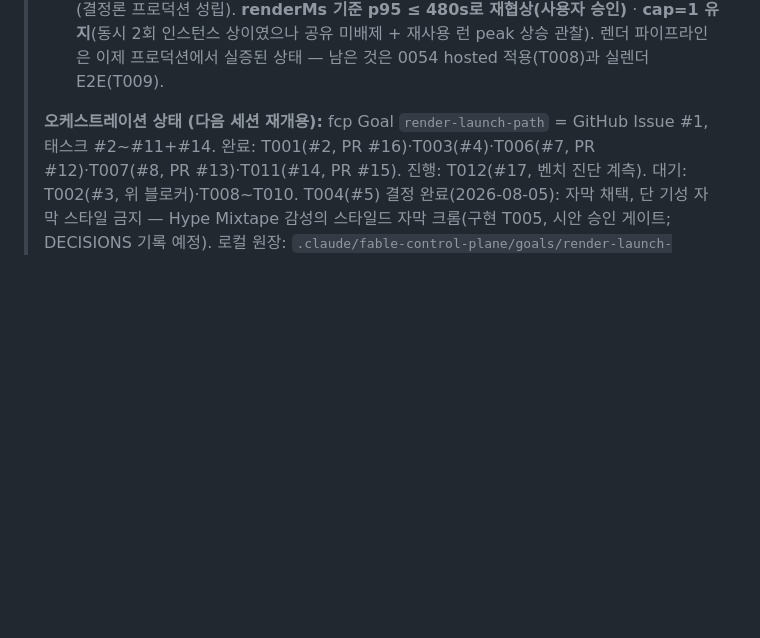
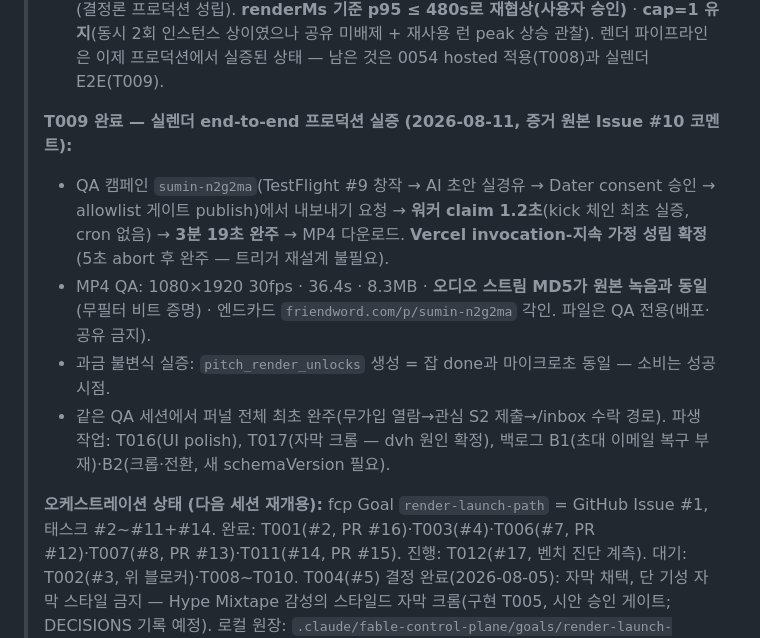
Before and after one commit to wwdbsh/friendword, a Markdown page: docs/SESSION_HANDOFF.md, the part around the change. Drawn GitHub-style; blank space fills up the shorter version.

Commit message:
Write down the render that finally happened to a real pitch (#29)
Co-authored-by: Claude Fable 5 <noreply@anthropic.com>

```diff
--- a/docs/SESSION_HANDOFF.md
+++ b/docs/SESSION_HANDOFF.md
@@ -42,6 +42,13 @@
 > - **현 상태(2026-08-06, T014로 갱신)**: 폰트 결함 해소 → 벤치가 실제로 렌더에 들어갔고, **다음 벽은 처리량**이었다. Hobby 1vCPU에서 캡처가 **~4.2fps**로, 워스트케이스 1,845프레임이 270s 예산 안 1,130프레임에서 정직하게 abort(완주 불가, Issue #3 코멘트에 원본). 하드웨어 격차 3배는 캡처 최적화로 못 메꾼다는 판단으로 **사용자가 Vercel Pro + Performance 머신(4GB/2vCPU)을 결정**(대시보드 설정은 사용자 액션, 새 배포부터 적용 — DECISIONS 2026-08-06 항목). T014가 코드 쪽을 맞췄다: 렌더 두 라우트 `maxDuration: 300 → 800`(vercel.json 포함, ingest-run은 300 불변), 벤치 예산 770s·워커 하드 예산 760s, 예산-천장-리스 관계는 `timeBudget.ts` + `tests-render/timeBudget.render.test.ts`가 상수 관계로 보증.
 > - **메모리 계측 보강(T014)**: Vercel에는 cgroup 3경로가 **전부 ENOENT**(v2 peak·v2 current·v1 max_usage — memoryProbes 실측)라 `self-maxrss`(Node 단독, Chromium·ffmpeg 미포함)만 남아 T002 판정이 불가능했다. 체인에 `/proc` 폴백을 추가(`proc-rss-sampled`: self + 전 자손의 VmRSS 합, 750ms 폴링 최대값)해 자식 프로세스를 실제로 센다. **합산은 공유 페이지를 프로세스마다 세므로 상한(upper bound)**이며 sampled — 판정 시 그 성격을 지킬 것.
 > - **T002 판정 완료 (2026-08-06, 상세는 DECISIONS 당일 항목·Issue #3)**: Pro/Performance(2vCPU/4GB) 전환·배포(T014, PR #22) 후 재벤치 4회(cold 1·warm 1·동시 2) **전부 1,845프레임 완주**. renderMs 최악 386s(예산 770s의 절반), 자식 포함 peak 1.52GB vs 기준 3.44GB(44%, `proc-rss-sampled` 첫 실측), outputBytes 4회 동일(결정론 프로덕션 성립). **renderMs 기준 p95 ≤ 480s로 재협상(사용자 승인)** · **cap=1 유지**(동시 2회 인스턴스 상이였으나 공유 미배제 + 재사용 런 peak 상승 관찰). 렌더 파이프라인은 이제 프로덕션에서 실증된 상태 — 남은 것은 0054 hosted 적용(T008)과 실렌더 E2E(T009).
+>
+> **T009 완료 — 실렌더 end-to-end 프로덕션 실증 (2026-08-11, 증거 원본 Issue #10 코멘트):**
+>
+> - QA 캠페인 `sumin-n2g2ma`(TestFlight #9 창작 → AI 초안 실경유 → Dater consent 승인 → allowlist 게이트 publish)에서 내보내기 요청 → **워커 claim 1.2초**(kick 체인 최초 실증, cron 없음) → **3분 19초 완주** → MP4 다운로드. **Vercel invocation-지속 가정 성립 확정**(5초 abort 후 완주 — 트리거 재설계 불필요).
+> - MP4 QA: 1080×1920 30fps · 36.4s · 8.3MB · **오디오 스트림 MD5가 원본 녹음과 동일**(무필터 비트 증명) · 엔드카드 `friendword.com/p/sumin-n2g2ma` 각인. 파일은 QA 전용(배포·공유 금지).
+> - 과금 불변식 실증: `pitch_render_unlocks` 생성 = 잡 done과 마이크로초 동일 — 소비는 성공 시점.
+> - 같은 QA 세션에서 퍼널 전체 최초 완주(무가입 열람→관심 S2 제출→/inbox 수락 경로). 파생 작업: T016(UI polish), T017(자막 크롬 — dvh 원인 확정), 백로그 B1(초대 이메일 복구 부재)·B2(크롭·전환, 새 schemaVersion 필요).
 >
 > **오케스트레이션 상태 (다음 세션 재개용):** fcp Goal `render-launch-path` = GitHub Issue #1, 태스크 #2~#11+#14. 완료: T001(#2, PR #16)·T003(#4)·T006(#7, PR #12)·T007(#8, PR #13)·T011(#14, PR #15). 진행: T012(#17, 벤치 진단 계측). 대기: T002(#3, 위 블로커)·T008~T010. T004(#5) 결정 완료(2026-08-05): 자막 채택, 단 기성 자막 스타일 금지 — Hype Mixtape 감성의 스타일드 자막 크롬(구현 T005, 시안 승인 게이트; DECISIONS 기록 예정). 로컬 원장: `.claude/fable-control-plane/goals/render-launch-path/`(이 머신 전용, git 미추적 — state.json이 최신 체크포인트). 실행 승인 envelope은 태스크 단위로 사용자에게 재확인.
 
```
